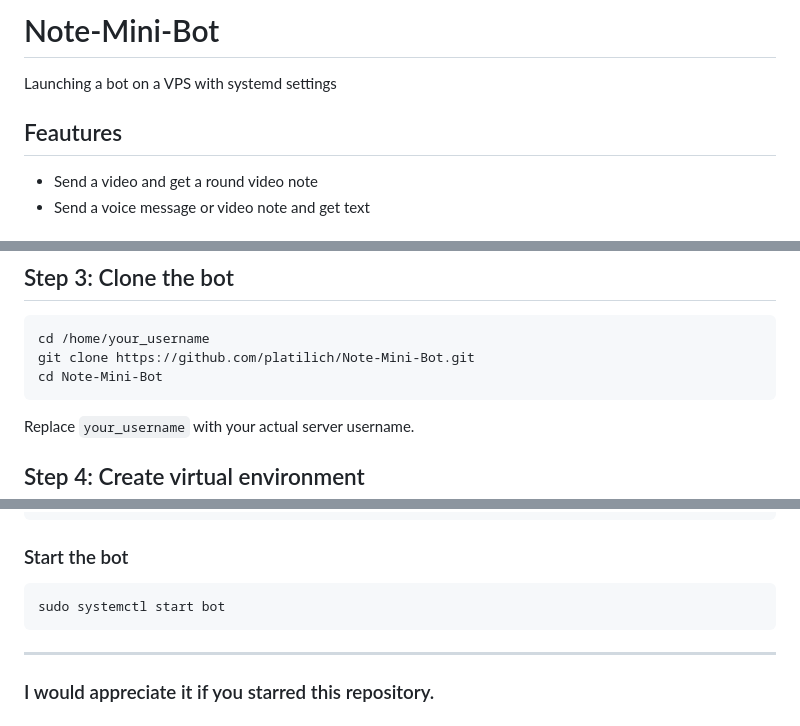
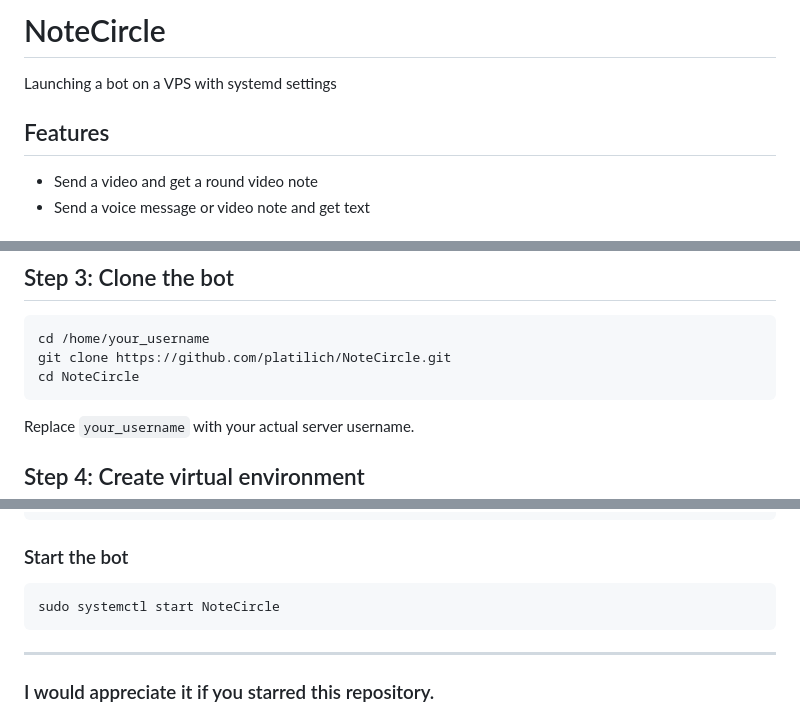
Before and after one commit to platilich/Note-Mini-Bot, a Markdown page: README.md, 3 parts joined by grey strips. Rendered like a GitHub page.

````diff
--- a/README.md
+++ b/README.md
@@ -1,9 +1,9 @@
-# Note-Mini-Bot
+# NoteCircle
 
 Launching a bot on a VPS with systemd settings
 
 
-## Feautures
+## Features
 - Send a video and get a round video note
 - Send a voice message or video note and get text
 
@@ -60,8 +60,8 @@ sudo apt install -y python3 python3-venv python3-pip ffmpeg git
 
 ```bash
 cd /home/your_username
-git clone https://github.com/platilich/Note-Mini-Bot.git
-cd Note-Mini-Bot
+git clone https://github.com/platilich/NoteCircle.git
+cd NoteCircle
 ```
 
 Replace `your_username` with your actual server username.
@@ -168,7 +175,7 @@ sudo systemctl stop bot
 ### Start the bot
 
 ```bash
-sudo systemctl start bot
+sudo systemctl start NoteCircle
 ```
 
 ___
````
Also changed, not shown: other parts of README.md (+23 -16 lines).
